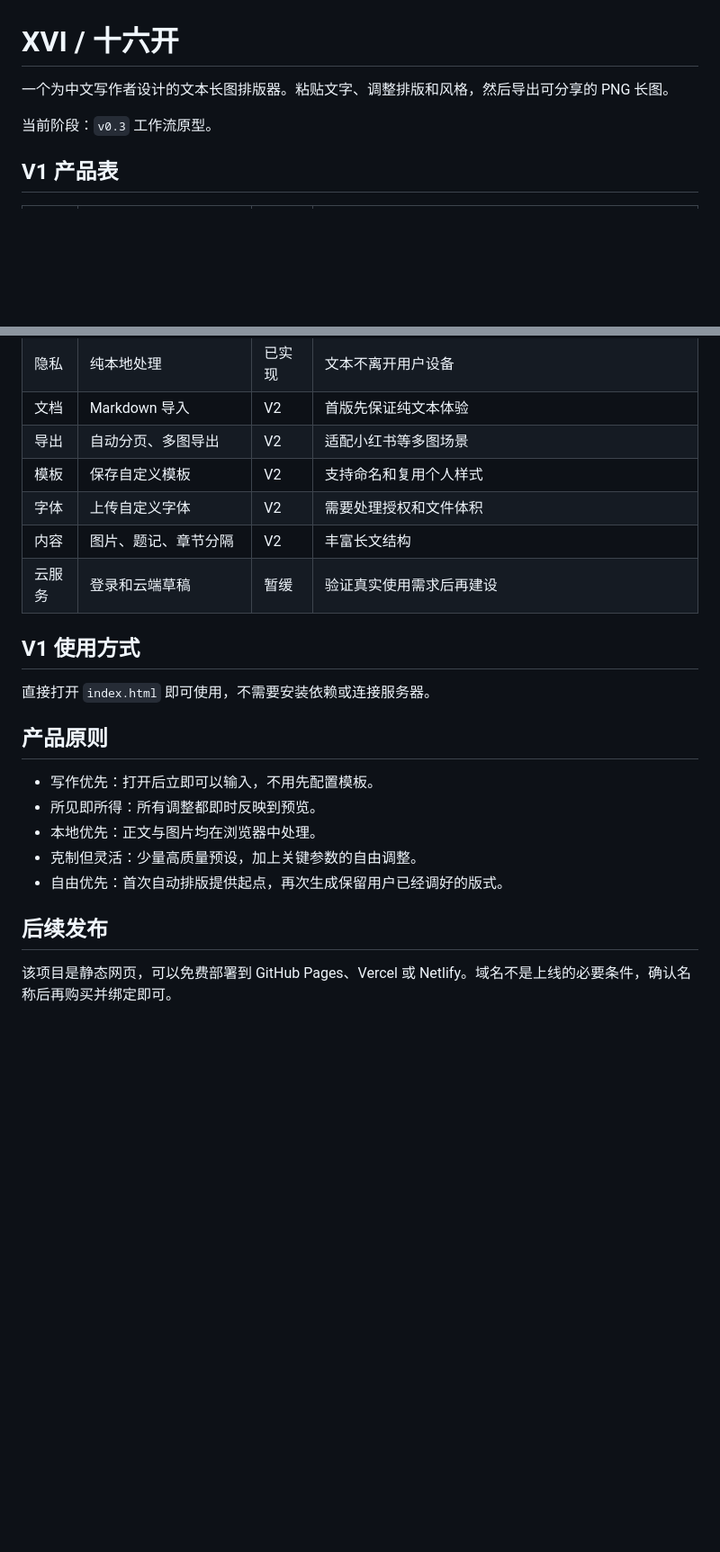
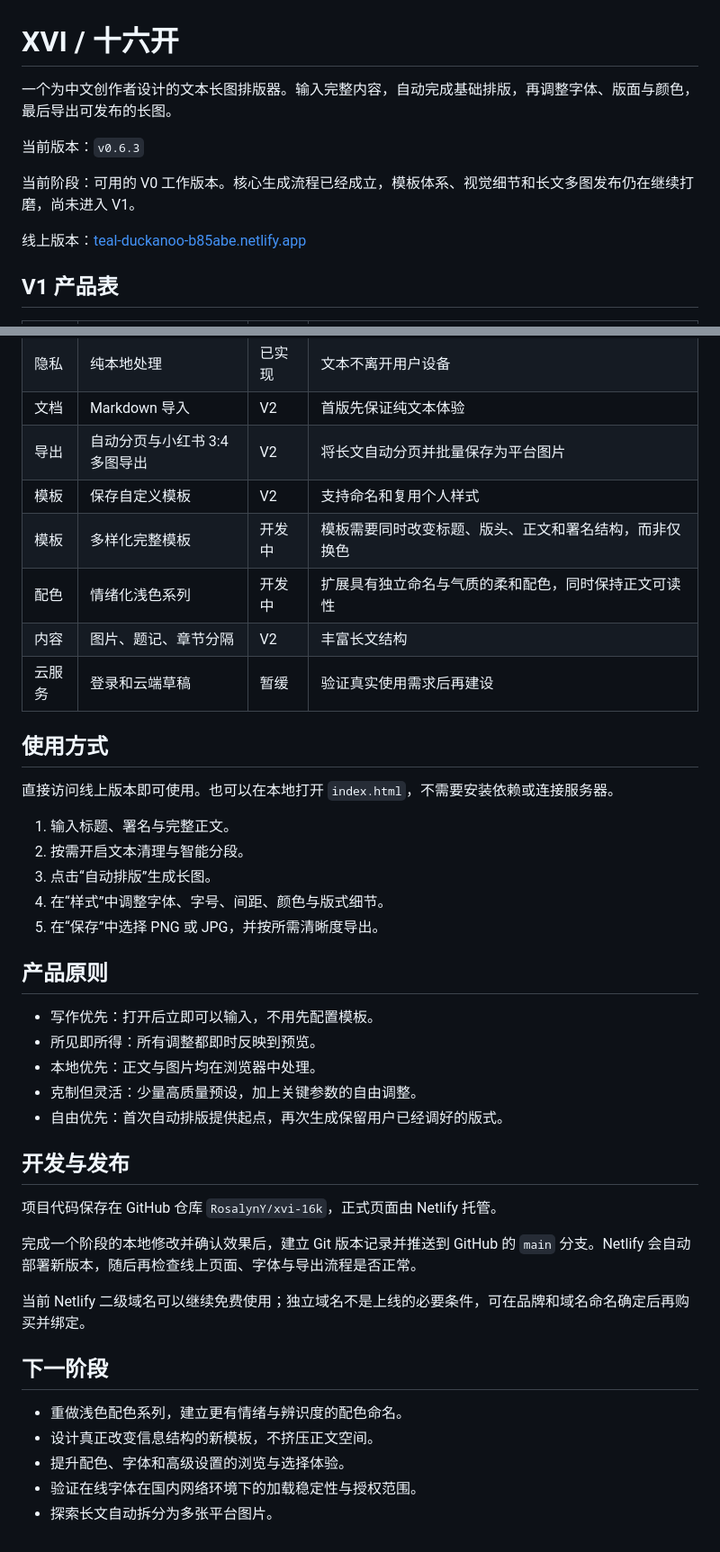
Before and after one commit to absurdeden-xvi/xvi-16k, a Markdown page: project/README.md, 2 parts joined by grey strips. Shown at 90% size. Drawn GitHub-style; blank space fills up the shorter version.

Commit message:
更新项目进展与发布说明

```diff
--- a/project/README.md
+++ b/project/README.md
@@ -1,8 +1,12 @@
 # XVI / 十六开
 
-一个为中文写作者设计的文本长图排版器。粘贴文字、调整排版和风格，然后导出可分享的 PNG 长图。
+一个为中文创作者设计的文本长图排版器。输入完整内容，自动完成基础排版，再调整字体、版面与颜色，最后导出可发布的长图。
 
-当前阶段：`v0.3` 工作流原型。
+当前版本：`v0.6.3`
+
+当前阶段：可用的 V0 工作版本。核心生成流程已经成立，模板体系、视觉细节和长文多图发布仍在继续打磨，尚未进入 V1。
+
+线上版本：[teal-duckanoo-b85abe.netlify.app](https://teal-duckanoo-b85abe.netlify.app/)
 
 ## V1 产品表
 
@@ -35,15 +39,22 @@
 | 移动端 | 手机浏览与编辑 | 已实现 | 编辑区与预览区上下排列 |
 | 隐私 | 纯本地处理 | 已实现 | 文本不离开用户设备 |
 | 文档 | Markdown 导入 | V2 | 首版先保证纯文本体验 |
-| 导出 | 自动分页、多图导出 | V2 | 适配小红书等多图场景 |
+| 导出 | 自动分页与小红书 3:4 多图导出 | V2 | 将长文自动分页并批量保存为平台图片 |
 | 模板 | 保存自定义模板 | V2 | 支持命名和复用个人样式 |
-| 字体 | 上传自定义字体 | V2 | 需要处理授权和文件体积 |
+| 模板 | 多样化完整模板 | 开发中 | 模板需要同时改变标题、版头、正文和署名结构，而非仅换色 |
+| 配色 | 情绪化浅色系列 | 开发中 | 扩展具有独立命名与气质的柔和配色，同时保持正文可读性 |
 | 内容 | 图片、题记、章节分隔 | V2 | 丰富长文结构 |
 | 云服务 | 登录和云端草稿 | 暂缓 | 验证真实使用需求后再建设 |
 
-## V1 使用方式
+## 使用方式
 
-直接打开 `index.html` 即可使用，不需要安装依赖或连接服务器。
+直接访问线上版本即可使用。也可以在本地打开 `index.html`，不需要安装依赖或连接服务器。
+
+1. 输入标题、署名与完整正文。
+2. 按需开启文本清理与智能分段。
+3. 点击“自动排版”生成长图。
+4. 在“样式”中调整字体、字号、间距、颜色与版式细节。
+5. 在“保存”中选择 PNG 或 JPG，并按所需清晰度导出。
 
 ## 产品原则
 
@@ -53,6 +64,18 @@
 - 克制但灵活：少量高质量预设，加上关键参数的自由调整。
 - 自由优先：首次自动排版提供起点，再次生成保留用户已经调好的版式。
 
-## 后续发布
+## 开发与发布
 
-该项目是静态网页，可以免费部署到 GitHub Pages、Vercel 或 Netlify。域名不是上线的必要条件，确认名称后再购买并绑定即可。
+项目代码保存在 GitHub 仓库 `RosalynY/xvi-16k`，正式页面由 Netlify 托管。
+
+完成一个阶段的本地修改并确认效果后，建立 Git 版本记录并推送到 GitHub 的 `main` 分支。Netlify 会自动部署新版本，随后再检查线上页面、字体与导出流程是否正常。
+
+当前 Netlify 二级域名可以继续免费使用；独立域名不是上线的必要条件，可在品牌和域名命名确定后再购买并绑定。
+
+## 下一阶段
+
+- 重做浅色配色系列，建立更有情绪与辨识度的配色命名。
+- 设计真正改变信息结构的新模板，不挤压正文空间。
+- 提升配色、字体和高级设置的浏览与选择体验。
+- 验证在线字体在国内网络环境下的加载稳定性与授权范围。
+- 探索长文自动拆分为多张平台图片。
```
Also changed, not shown: other parts of project/README.md (+2 -2 lines).
